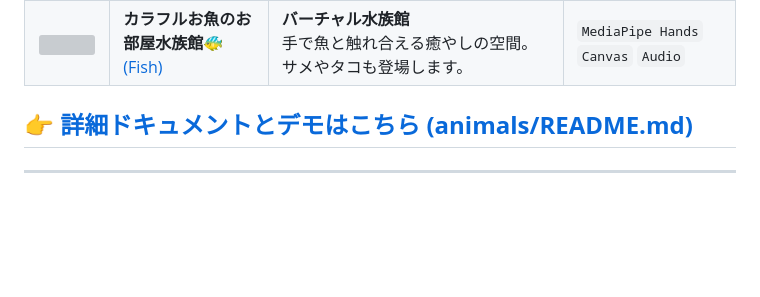
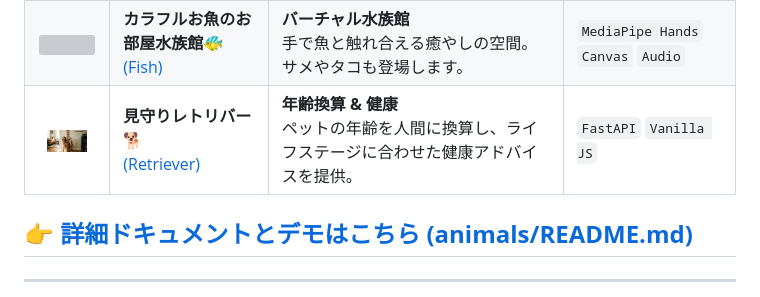
Before and after one commit to miki-mini/my-line-bots, a Markdown page: README.md, the part around the change. GitHub-like rendering; pictures changed too: animals/images/retriever.jpg (added); blank space fills up the shorter version; grey boxes are pictures that could not be loaded.

Commit message:
feat: Add Watchdog Retriever (View-only age calculator)

```diff
--- a/README.md
+++ b/README.md
@@ -94,6 +94,7 @@ graph TD
 | <img src="animals/images/butterfly.png" width="40"> | **美の蝶々パーソナル🦋**<br>[(Butterfly)](animals/butterfly.md) | **パーソナルカラー & 顔タイプ**<br>AIが似合うシーズンカラーと顔型に合う髪型を診断。 | `Gemini 2.5` `FastAPI` |
 | <img src="animals/images/squirrel.png" width="40"> | **リスのほっぺたどんぐりゲーム🐿️**<br>[(Squirrel)](animals/squirrel.md) | **対戦アクションゲーム**<br>カメラで手を認識し、落ちてくるどんぐりをキャッチしてほっぺたを膨らませる2人対戦ゲーム。 | `MediaPipe Hands` `Canvas` `Web Audio` |
 | <img src="animals/images/fish.jpg" width="40"> | **カラフルお魚のお部屋水族館🐠**<br>[(Fish)](animals/fish.md) | **バーチャル水族館**<br>手で魚と触れ合える癒やしの空間。サメやタコも登場します。 | `MediaPipe Hands` `Canvas` `Audio` |
+| <img src="animals/images/retriever.jpg" width="40"> | **見守りレトリバー🐕**<br>[(Retriever)](static/retriever.html) | **年齢換算 & 健康**<br>ペットの年齢を人間に換算し、ライフステージに合わせた健康アドバイスを提供。 | `FastAPI` `Vanilla JS` |
 
 ## 👉 **[詳細ドキュメントとデモはこちら (animals/README.md)](animals/README.md)**
 
```
Also changed, not shown: 4 other files.
